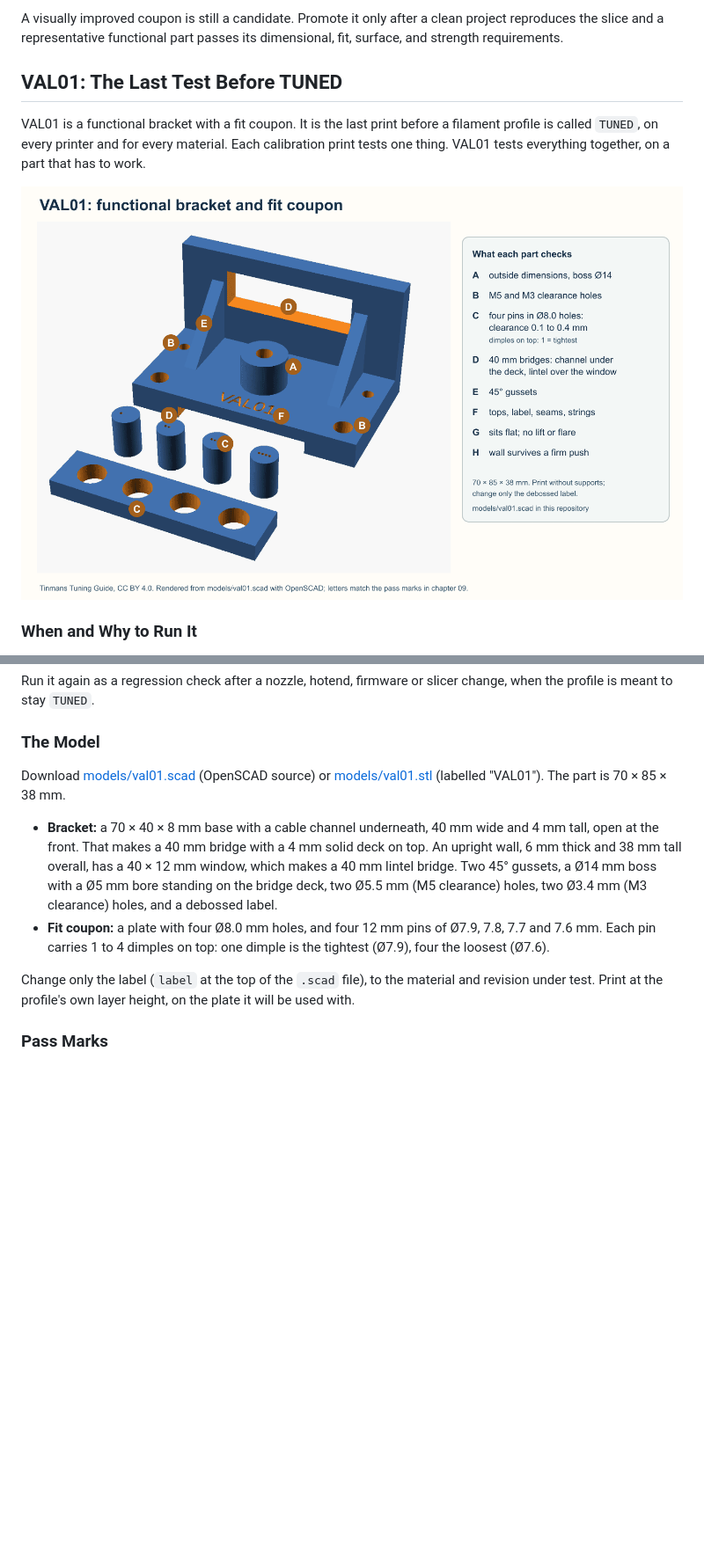
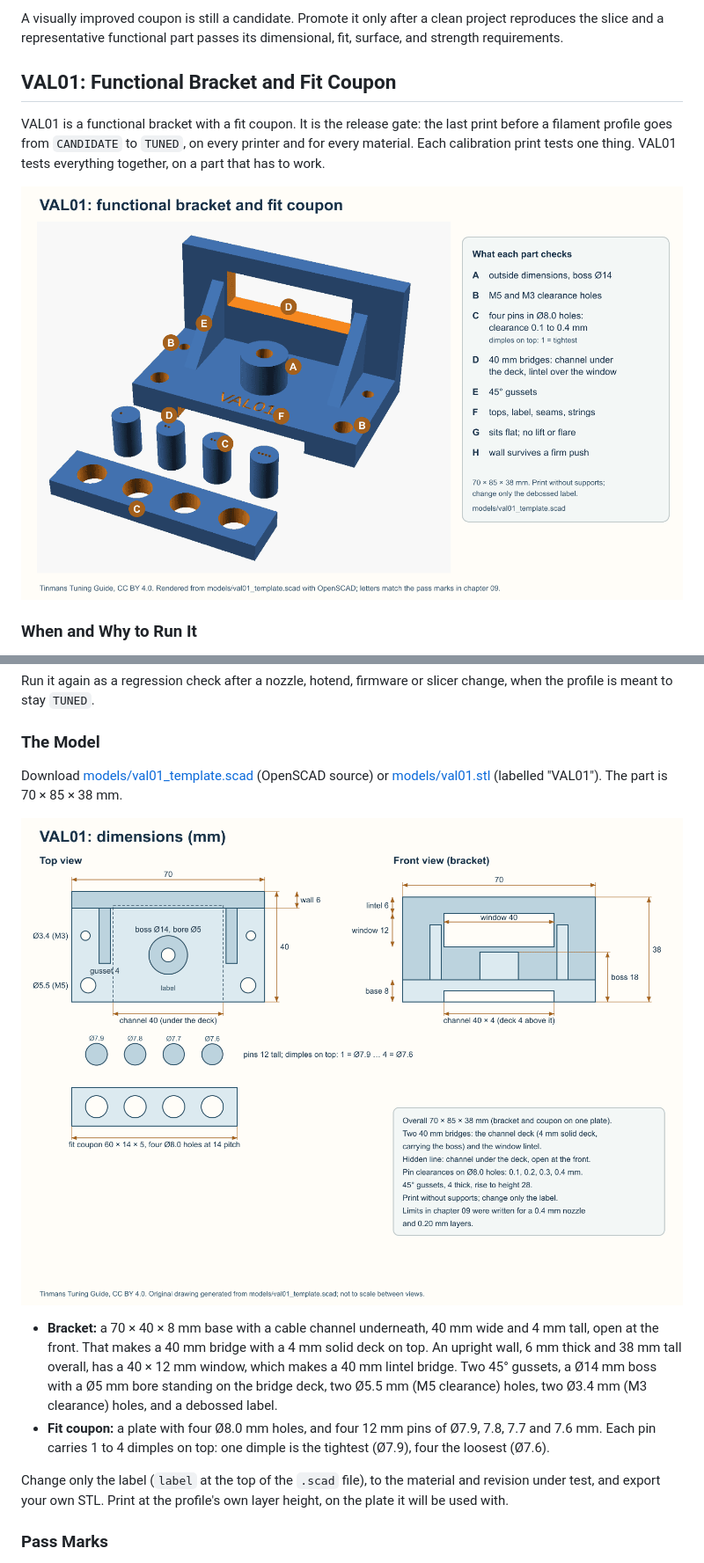
Before and after one commit to Tinman-FP/tinmans-tuning-guide, a Markdown page: guide/09-validation.md, 2 parts joined by grey strips. Shown at 88% size. Drawn GitHub-style; pictures changed too: assets/val01-drawing.png (added), assets/val01-model.png; blank space fills up the shorter version.

```diff
--- a/guide/09-validation.md
+++ b/guide/09-validation.md
@@ -174,14 +174,15 @@ A visually improved coupon is still a candidate. Promote it only after a clean
 project reproduces the slice and a representative functional part passes its
 dimensional, fit, surface, and strength requirements.
 
-## VAL01: The Last Test Before TUNED
+## VAL01: Functional Bracket and Fit Coupon
 
-VAL01 is a functional bracket with a fit coupon. It is the last print before a
-filament profile is called `TUNED`, on every printer and for every material.
+VAL01 is a functional bracket with a fit coupon. It is the release gate: the
+last print before a filament profile goes from `CANDIDATE` to `TUNED`, on every
+printer and for every material.
 Each calibration print tests one thing. VAL01 tests everything together, on a
 part that has to work.
 
-![The VAL01 model: a bracket with a cable channel, a windowed wall, gussets, a boss and clearance holes, and a fit coupon with four pins. Letters mark the pass marks A to H below. Rendered from models/val01.scad, CC BY 4.0.](../assets/val01-model.png)
+![The VAL01 model: a bracket with a cable channel, a windowed wall, gussets, a boss and clearance holes, and a fit coupon with four pins. Letters mark the pass marks A to H below. Rendered from models/val01_template.scad, CC BY 4.0.](../assets/val01-model.png)
 
 ### When and Why to Run It
 
@@ -208,9 +209,11 @@ change, when the profile is meant to stay `TUNED`.
 
 ### The Model
 
-Download [models/val01.scad](../models/val01.scad) (OpenSCAD source) or
-[models/val01.stl](../models/val01.stl) (labelled "VAL01"). The part is
-70 × 85 × 38 mm.
+Download [models/val01_template.scad](../models/val01_template.scad)
+(OpenSCAD source) or [models/val01.stl](../models/val01.stl) (labelled
+"VAL01"). The part is 70 × 85 × 38 mm.
+
+![VAL01 dimensions in millimetres: top view of the bracket and fit coupon, and front view of the bracket. Original drawing generated from models/val01_template.scad, CC BY 4.0.](../assets/val01-drawing.png)
 
 - **Bracket:** a 70 × 40 × 8 mm base with a cable channel underneath, 40 mm
   wide and 4 mm tall, open at the front. That makes a 40 mm bridge with a 4 mm
@@ -223,7 +226,7 @@ Download [models/val01.scad](../models/val01.scad) (OpenSCAD source) or
   dimple is the tightest (Ø7.9), four the loosest (Ø7.6).
 
 Change only the label (`label` at the top of the `.scad` file), to the
-material and revision under test. Print at the profile's own layer height, on
+material and revision under test, and export your own STL. Print at the profile's own layer height, on
 the plate it will be used with.
 
 ### Pass Marks
```
Also changed, not shown: other parts of guide/09-validation.md (+15 -9 lines), CHANGELOG.md (+4 -2 lines), README.md (+1 -1 lines), 7 other files.
